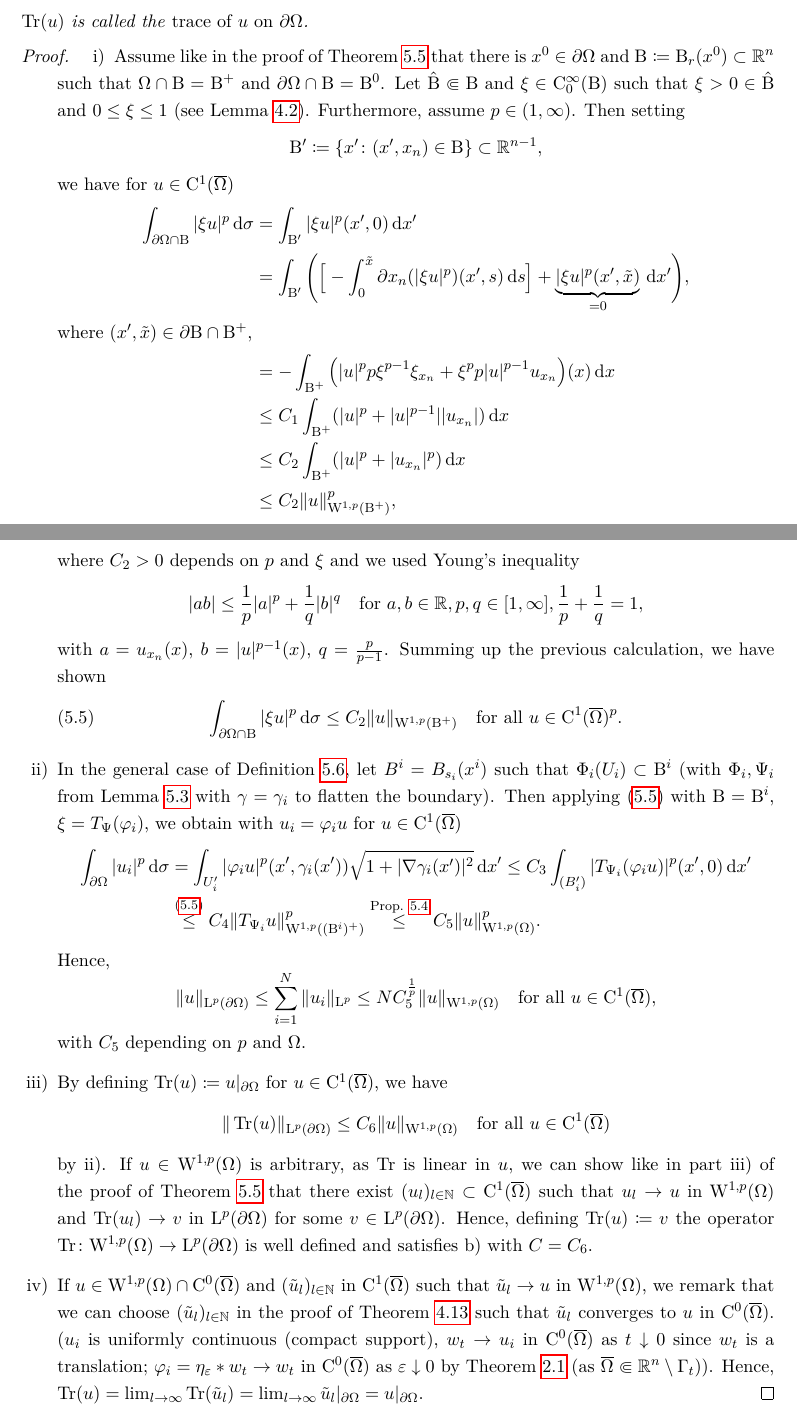
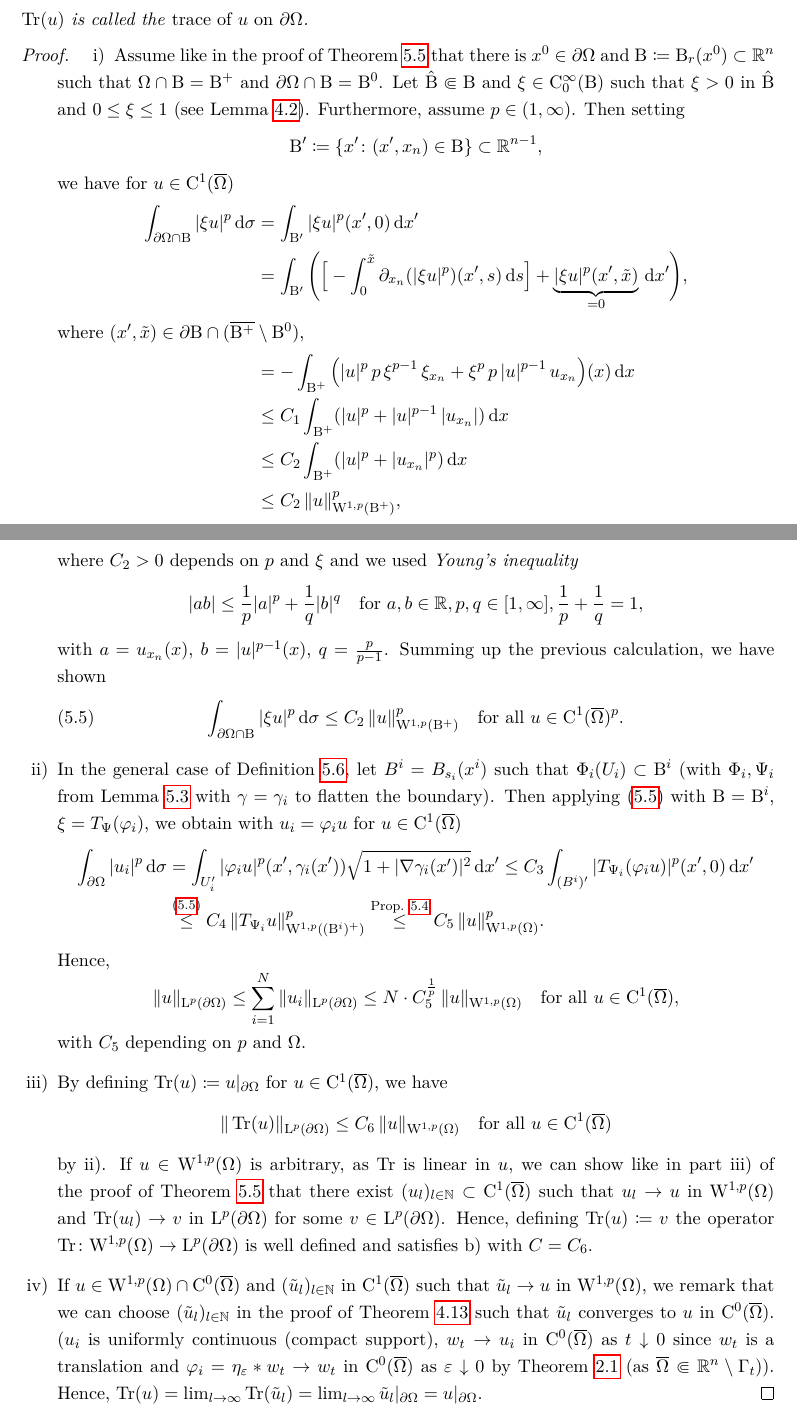
Before and after one commit to eltenedor/sobolev_skript, a LaTeX document (sobolev.tex, which reads chap5.tex): two parts of pages 31 and 32 of 37, joined at a grey line, cut so that both start at the same text. Compiled offline with pdfLaTeX.

Commit message:
kleine Korrekturen

```diff
--- a/chap5.tex
+++ b/chap5.tex
@@ -337,7 +337,7 @@ Then we have the following theorem:
 \begin{proof}
   \begin{enumerate}[i)]
     \item Assume like in the proof of Theorem \ref{thm:extension} that there is $x^0 \in \partial \Omega$ and $\BB \coloneqq \BB_r(x^0) \subset \R^n$ such that $\Omega \cap \BB = \BB^+$ and $\partial\Omega \cap \BB = \BB^0$.
-  Let $\hat \BB \Subset \BB$ and $\xi \in \CC_0^\infty(\BB)$ such that $\xi > 0 \in \hat\BB$ and $0 \leq \xi \leq 1$ (see Lemma \ref{lem:cutoff}).
+  Let $\hat \BB \Subset \BB$ and $\xi \in \CC_0^\infty(\BB)$ such that $\xi > 0$ in $\hat\BB$ and $0 \leq \xi \leq 1$ (see Lemma \ref{lem:cutoff}).
   Furthermore, assume $p \in (1,\infty)$.
   Then setting
   $$
@@ -347,14 +347,14 @@ Then we have the following theorem:
   \begin{align*}
     \int_{\partial\Omega \cap \BB} |\xi u|^p \d \sigma
     &= \int_{\BB'} |\xi u|^p(x', 0) \d x' \nonumber\\
-    &= \int_{\BB'} \Bigg( \Big[ - \int_0^{\tilde x} \partial x_n (|\xi u|^p)(x',s) \d s \Big] + \underbrace{|\xi u|^p (x', \tilde x)}_{= 0} \d x' \Bigg),\nonumber\\
-    \intertext{where $(x',\tilde x) \in \partial \BB \cap \BB^+$,}
-    &= -\int_{\BB^+} \Big( |u|^p p \xi^{p - 1} \xi_{x_n} + \xi^p p |u|^{p - 1} u_{x_n} \Big)(x) \d x \nonumber\\
-    &\leq C_1 \int_{\BB^+} (|u|^p + |u|^{p-1}||u_{x_n}| ) \d x \\
+    &= \int_{\BB'} \Bigg( \Big[ - \int_0^{\tilde x} \partial_{x_n} (|\xi u|^p)(x',s) \d s \Big] + \underbrace{|\xi u|^p (x', \tilde x)}_{= 0} \d x' \Bigg),\nonumber\\
+    \intertext{where $(x',\tilde x) \in \partial \BB \cap (\overline{\BB^+} \setminus \BB^0)$,}
+    &= -\int_{\BB^+} \Big( |u|^p \, p \, \xi^{p - 1} \, \xi_{x_n} + \xi^p \, p \, |u|^{p - 1} \, u_{x_n} \Big)(x) \d x \nonumber\\
+    &\leq C_1 \int_{\BB^+} (|u|^p + |u|^{p-1} \, |u_{x_n}| ) \d x \\
     &\leq C_2 \int_{\BB^+} (|u|^p + |u_{x_n}|^p ) \d x \\
-    &\leq C_2 \| u\|_{\WW^{1,p}(\BB^+)}^p,
+    &\leq C_2 \, \| u\|_{\WW^{1,p}(\BB^+)}^p,
   \end{align*}
-    where $C_2 > 0 $ depends on $p$ and $\xi$ and we used Young's inequality
+      where $C_2 > 0 $ depends on $p$ and $\xi$ and we used \emph{Young's inequality}
     $$
     |a b | \leq \frac{1}{p} |a|^p + \frac{1}{q} |b|^q \quad\text{for } a,b \in \R, p,q \in [1,\infty], \frac{1}{p} + \frac{1}{q} = 1,
     $$
@@ -363,7 +363,7 @@ Then we have the following theorem:
     \begin{equation}
       \label{eq:C1Bounded}
       \int_{\partial\Omega \cap \BB} |\xi u|^p \d \sigma
-      \leq C_2 \| u\|_{\WW^{1,p}(\BB^+)} \quad\text{for all } u \in \CC^1(\overline\Omega)^p.
+      \leq C_2 \, \| u\|_{\WW^{1,p}(\BB^+)}^p \quad\text{for all } u \in \CC^1(\overline\Omega)^p.
     \end{equation}
 
   \item In the general case of Definition \ref{defn:boundarySpace}, let $B^i = B_{s_i}(x^i)$ such that $\Phi_i(U_i) \subset \BB^i$ (with $\Phi_i, \Psi_i$ from Lemma \ref{lem:flattening} with $\gamma = \gamma_i$ to flatten the boundary).
@@ -371,26 +371,26 @@ Then we have the following theorem:
     \begin{align*}
       \int_{\partial\Omega} | u_i |^p \d \sigma
       &= \int_{U_i'} |\varphi_i u|^p (x', \gamma_i(x')) \sqrt{1 + |\nabla\gamma_i(x')|^2} \d x'
-      \leq C_3 \int_{(B_i')} | T_{\Psi_i}(\varphi_i u) |^p (x', 0) \d x' \\
-      &\overset{\eqref{eq:C1Bounded}}{\leq} C_4 \|T_{\Psi_i} u\|^p_{\WW^{1,p}((\BB^i)^+)}
-      \overset{\text{Prop. \ref{prop:sobolevTransform}}}{\leq} C_5 \|u\|^p_{\WW^{1,p}(\Omega)}.
+      \leq C_3 \int_{(B^i)'} | T_{\Psi_i}(\varphi_i u) |^p (x', 0) \d x' \\
+      &\overset{\eqref{eq:C1Bounded}}{\leq} C_4 \, \|T_{\Psi_i} u\|^p_{\WW^{1,p}((\BB^i)^+)}
+      \overset{\text{Prop. \ref{prop:sobolevTransform}}}{\leq} C_5 \, \|u\|^p_{\WW^{1,p}(\Omega)}.
     \end{align*}
     Hence,
     $$
-    \|u\|_{\Ell^p(\partial\Omega)} \leq \sum_{i = 1}^N \|u_i\|_{\Ell^p} \leq N C_5^{\frac{1}{p}} \|u\|_{\WW^{1,p}(\Omega)} \quad\text{for all } u \in \CC^1(\overline\Omega),
+      \|u\|_{\Ell^p(\partial\Omega)} \leq \sum_{i = 1}^N \|u_i\|_{\Ell^p(\partial\Omega)} \leq N \cdot C_5^{\frac{1}{p}} \, \|u\|_{\WW^{1,p}(\Omega)} \quad\text{for all } u \in \CC^1(\overline\Omega),
     $$
     with $C_5$ depending on $p$ and $\Omega$.
 
   \item By defining $\Tr(u) \coloneqq u|_{\partial\Omega}$ for $u \in \CC^1(\overline\Omega)$, we have
     $$
-    \| \Tr(u)\|_{\Ell^p(\partial\Omega)} \leq C_6 \|u\|_{\WW^{1,p}(\Omega)} \quad\text{for all } u \in \CC^1(\overline\Omega)
+    \| \Tr(u)\|_{\Ell^p(\partial\Omega)} \leq C_6 \, \|u\|_{\WW^{1,p}(\Omega)} \quad\text{for all } u \in \CC^1(\overline\Omega)
     $$
     by ii).
     If $u \in \WW^{1,p}(\Omega)$ is arbitrary, as $\Tr$ is linear in $u$, we can show like in part iii) of the proof of Theorem \ref{thm:extension} that there exist $(u_l)_{l \in \N} \subset \CC^{1}(\overline\Omega)$ such that $u_l \to u$ in $\WW^{1,p}(\Omega)$ and $\Tr(u_l) \to v$ in $\Ell^p(\partial\Omega)$ for some $v \in \Ell^p(\partial\Omega)$.
     Hence, defining $\Tr(u) \coloneqq v$ the operator $\Tr \colon \WW^{1,p}(\Omega) \to \Ell^p(\partial\Omega)$ is well defined and satisfies b) with $C = C_6$.
 
   \item If $u \in \WW^{1,p}(\Omega) \cap \CC^0(\overline\Omega)$ and $(\tilde u_l)_{l \in \N}$ in $\CC^1(\overline\Omega)$ such that $\tilde u_l \to u$ in $\WW^{1,p}(\Omega)$, we remark that we can choose $(\tilde u_l)_{l \in \N}$ in the proof of Theorem \ref{thm:CinftyUpToBoundary} such that $\tilde u_l$ converges to $u$ in $\CC^0(\overline\Omega)$.
-    ($u_i$ is uniformly continuous (compact support), $w_t \to u_i$ in $\CC^0(\overline\Omega)$ as $t \downarrow 0$ since $w_t$ is a translation; $\varphi_i = \eta_\varepsilon \ast w_t \to w_t$ in $\CC^0(\overline\Omega)$ as $\varepsilon \downarrow 0$  by Theorem \ref{thm:mollifier} (as $\overline\Omega \Subset \R^n \setminus \Gamma_t$)).
+    ($u_i$ is uniformly continuous (compact support), $w_t \to u_i$ in $\CC^0(\overline\Omega)$ as $t \downarrow 0$ since $w_t$ is a translation and $\varphi_i = \eta_\varepsilon \ast w_t \to w_t$ in $\CC^0(\overline\Omega)$ as $\varepsilon \downarrow 0$  by Theorem \ref{thm:mollifier} (as $\overline\Omega \Subset \R^n \setminus \Gamma_t$)).
     Hence, $\Tr (u) = \lim_{l \to \infty} \Tr (\tilde u_l) = \lim_{l \to \infty} \tilde u_l|_{\partial\Omega} = u|_{\partial \Omega}$. \qedhere
 \end{enumerate}
 \end{proof}
```
Also changed, not shown: chap4.tex (+3 -1 lines), sobolev.pdf, chap5.tex (2 more changed lines).
